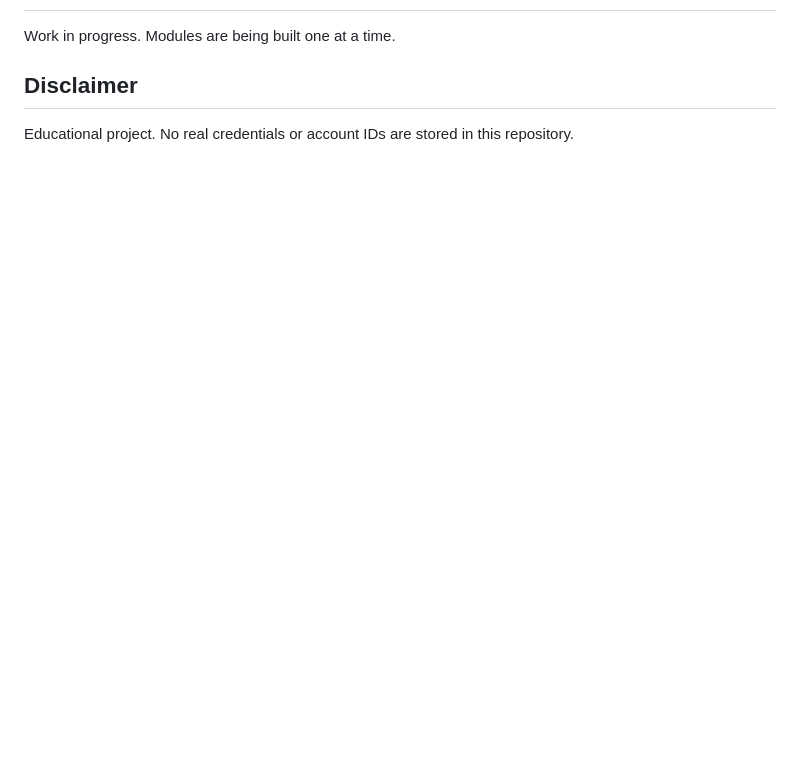
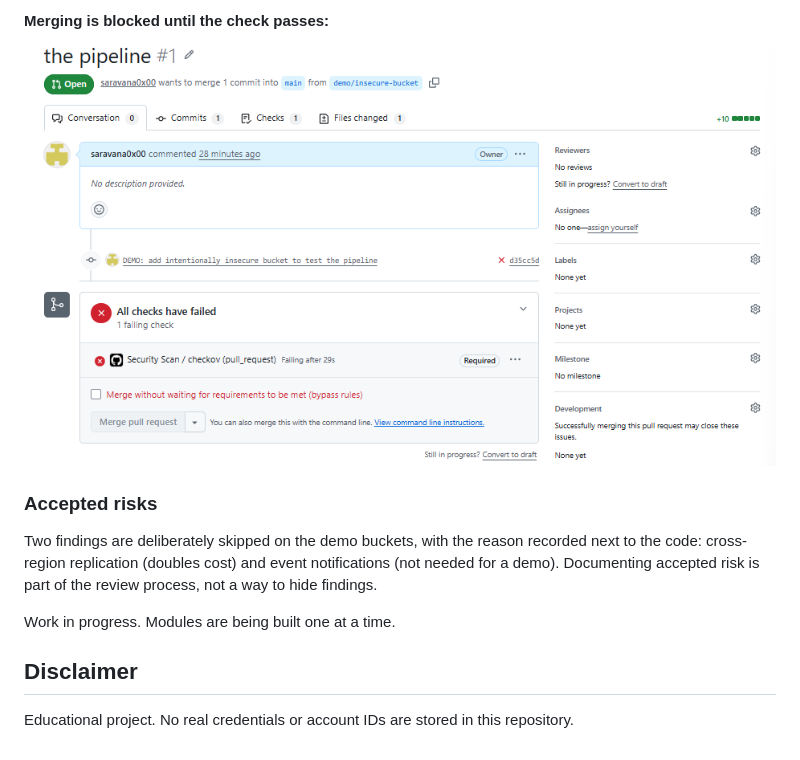
Before and after one commit to saravana0x00/secure-cloud-platform, a Markdown page: README.md, the part around one of its changes. Drawn GitHub-style; pictures changed too: docs/images/merge-blocked.png (added); blank space fills up the shorter version.

```diff
--- a/README.md
+++ b/README.md
@@ -21,3 +36,15 @@ Built as a portfolio project to demonstrate cloud security engineering skills.
+**Merging is blocked until the check passes:**
+
+![Merge blocked](docs/images/merge-blocked.png)
+
+### Accepted risks
+
+Two findings are deliberately skipped on the demo buckets, with the reason
+recorded next to the code: cross-region replication (doubles cost) and event
+notifications (not needed for a demo). Documenting accepted risk is part of the
+review process, not a way to hide findings.
+
+
 Work in progress. Modules are being built one at a time.
 
 ## Disclaimer
```
Also changed, not shown: other parts of README.md (+15 -0 lines), docs/images/checkov-failures.png (added), docs/images/pipeline-blocks-insecure-code.png (added).
